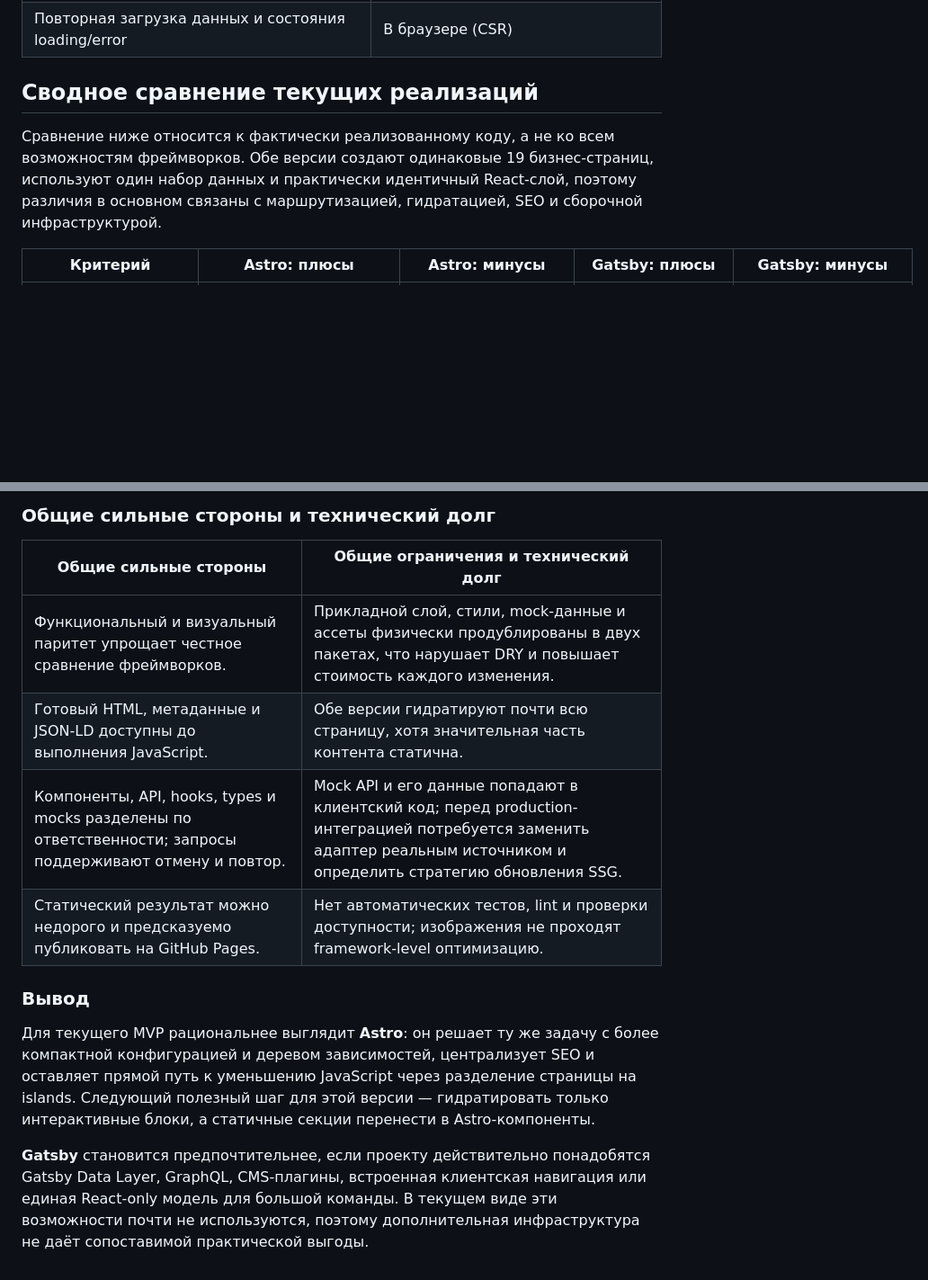
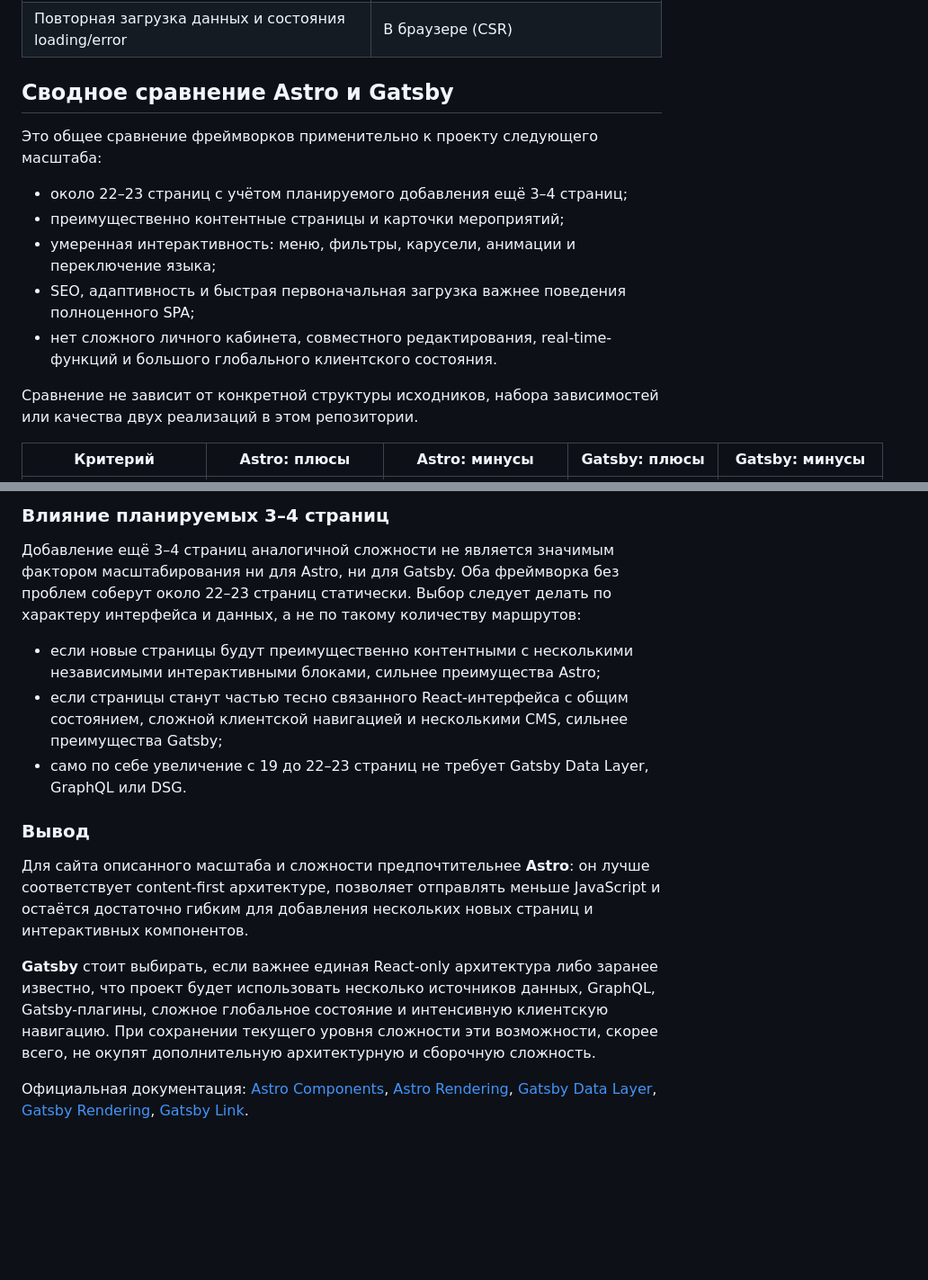
Before and after one commit to MiggRabbid/ConcertMVP, a Markdown page: README.md, 2 parts joined by grey strips. Shown at 90% size. GitHub-like rendering; blank space fills up the shorter version.

Commit message:
docs: update README.md

```diff
--- a/README.md
+++ b/README.md
@@ -86,9 +86,17 @@ Astro сохраняет статическую оболочку и SEO-разм
 | Переключение на английский язык | В браузере; данные запрашиваются из mock API |
 | Повторная загрузка данных и состояния loading/error | В браузере (CSR) |
 
-## Сводное сравнение текущих реализаций
+## Сводное сравнение Astro и Gatsby
 
-Сравнение ниже относится к фактически реализованному коду, а не ко всем возможностям фреймворков. Обе версии создают одинаковые 19 бизнес-страниц, используют один набор данных и практически идентичный React-слой, поэтому различия в основном связаны с маршрутизацией, гидратацией, SEO и сборочной инфраструктурой.
+Это общее сравнение фреймворков применительно к проекту следующего масштаба:
+
+- около 22–23 страниц с учётом планируемого добавления ещё 3–4 страниц;
+- преимущественно контентные страницы и карточки мероприятий;
+- умеренная интерактивность: меню, фильтры, карусели, анимации и переключение языка;
+- SEO, адаптивность и быстрая первоначальная загрузка важнее поведения полноценного SPA;
+- нет сложного личного кабинета, совместного редактирования, real-time-функций и большого глобального клиентского состояния.
+
+Сравнение не зависит от конкретной структуры исходников, набора зависимостей или качества двух реализаций в этом репозитории.
 
 | Критерий | Astro: плюсы | Astro: минусы | Gatsby: плюсы | Gatsby: минусы |
 | --- | --- | --- | --- | --- |
@@ -109,15 +116,16 @@ Astro сохраняет статическую оболочку и SEO-разм
 
-### Общие сильные стороны и технический долг
+### Влияние планируемых 3–4 страниц
 
-| Общие сильные стороны | Общие ограничения и технический долг |
-| --- | --- |
-| Функциональный и визуальный паритет упрощает честное сравнение фреймворков. | Прикладной слой, стили, mock-данные и ассеты физически продублированы в двух пакетах, что нарушает DRY и повышает стоимость каждого изменения. |
-| Готовый HTML, метаданные и JSON-LD доступны до выполнения JavaScript. | Обе версии гидратируют почти всю страницу, хотя значительная часть контента статична. |
-| Компоненты, API, hooks, types и mocks разделены по ответственности; запросы поддерживают отмену и повтор. | Mock API и его данные попадают в клиентский код; перед production-интеграцией потребуется заменить адаптер реальным источником и определить стратегию обновления SSG. |
-| Статический результат можно недорого и предсказуемо публиковать на GitHub Pages. | Нет автоматических тестов, lint и проверки доступности; изображения не проходят framework-level оптимизацию. |
+Добавление ещё 3–4 страниц аналогичной сложности не является значимым фактором масштабирования ни для Astro, ни для Gatsby. Оба фреймворка без проблем соберут около 22–23 страниц статически. Выбор следует делать по характеру интерфейса и данных, а не по такому количеству маршрутов:
+
+- если новые страницы будут преимущественно контентными с несколькими независимыми интерактивными блоками, сильнее преимущества Astro;
+- если страницы станут частью тесно связанного React-интерфейса с общим состоянием, сложной клиентской навигацией и несколькими CMS, сильнее преимущества Gatsby;
+- само по себе увеличение с 19 до 22–23 страниц не требует Gatsby Data Layer, GraphQL или DSG.
 
 ### Вывод
 
-Для текущего MVP рациональнее выглядит **Astro**: он решает ту же задачу с более компактной конфигурацией и деревом зависимостей, централизует SEO и оставляет прямой путь к уменьшению JavaScript через разделение страницы на islands. Следующий полезный шаг для этой версии — гидратировать только интерактивные блоки, а статичные секции перенести в Astro-компоненты.
+Для сайта описанного масштаба и сложности предпочтительнее **Astro**: он лучше соответствует content-first архитектуре, позволяет отправлять меньше JavaScript и остаётся достаточно гибким для добавления нескольких новых страниц и интерактивных компонентов.
 
-**Gatsby** становится предпочтительнее, если проекту действительно понадобятся Gatsby Data Layer, GraphQL, CMS-плагины, встроенная клиентская навигация или единая React-only модель для большой команды. В текущем виде эти возможности почти не используются, поэтому дополнительная инфраструктура не даёт сопоставимой практической выгоды.
+**Gatsby** стоит выбирать, если важнее единая React-only архитектура либо заранее известно, что проект будет использовать несколько источников данных, GraphQL, Gatsby-плагины, сложное глобальное состояние и интенсивную клиентскую навигацию. При сохранении текущего уровня сложности эти возможности, скорее всего, не окупят дополнительную архитектурную и сборочную сложность.
+
+Официальная документация: [Astro Components](https://docs.astro.build/en/basics/astro-components/), [Astro Rendering](https://docs.astro.build/en/guides/on-demand-rendering/), [Gatsby Data Layer](https://www.gatsbyjs.com/docs/reference/graphql-data-layer/graphql-api/), [Gatsby Rendering](https://www.gatsbyjs.com/docs/reference/rendering-options/), [Gatsby Link](https://www.gatsbyjs.com/docs/reference/built-in-components/gatsby-link/).
```
Also changed, not shown: other parts of README.md (+13 -14 lines).
